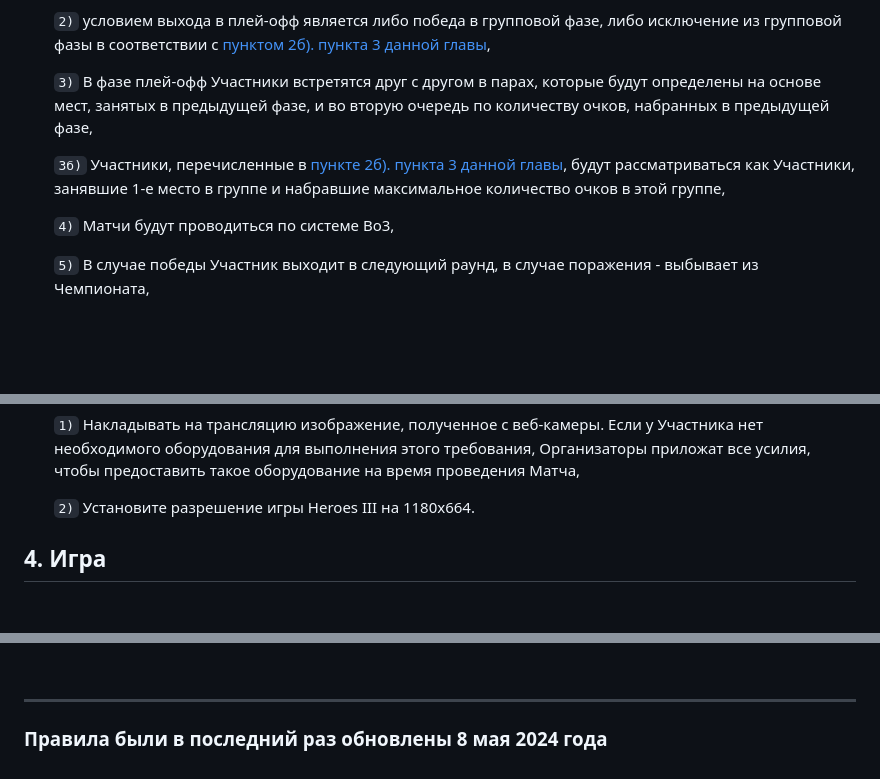
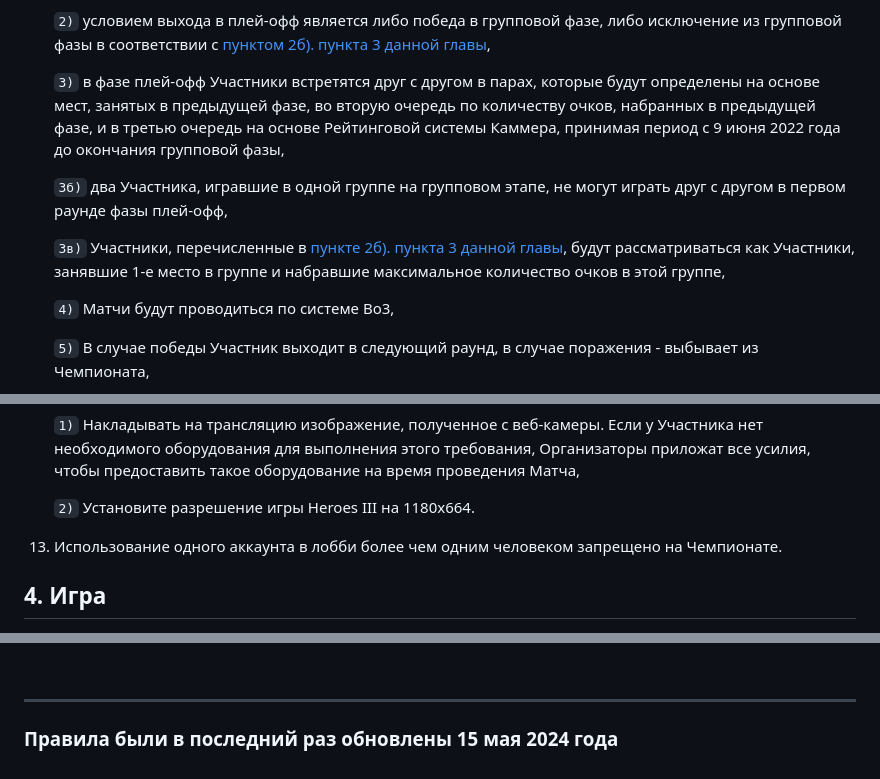
Before and after one commit to H3-gg/25th-Anniversary-Champioships, a Markdown page: rus/Правила_турнира_Heroes_of_Might_and_Magic_III_XXV_Anniversary_Championship.md, 3 parts joined by grey strips. GitHub-like rendering; blank space fills up the shorter version.

Commit message:
enhancement: Rus translation of 899e9f3

```diff
--- a/rus/Правила_турнира_Heroes_of_Might_and_Magic_III_XXV_Anniversary_Championship.md
+++ b/rus/Правила_турнира_Heroes_of_Might_and_Magic_III_XXV_Anniversary_Championship.md
@@ -122,9 +122,11 @@
 
    `2)` условием выхода в плей-офф является либо победа в групповой фазе, либо исключение из групповой фазы в соответствии с [пунктом 2б). пункта 3 данной главы](#пункт-2-3-2б),
 
-   `3)` В фазе плей-офф Участники встретятся друг с другом в парах, которые будут определены на основе мест, занятых в предыдущей фазе, и во вторую очередь по количеству очков, набранных в предыдущей фазе,
+   `3)` в фазе плей-офф Участники встретятся друг с другом в парах, которые будут определены на основе мест, занятых в предыдущей фазе, во вторую очередь по количеству очков, набранных в предыдущей фазе, и в третью очередь на основе Рейтинговой системы Каммера, принимая период с 9 июня 2022 года до окончания групповой фазы,
 
-   `3б)` Участники, перечисленные в [пункте 2б). пункта 3 данной главы](#пункт-2-3-2б), будут рассматриваться как Участники, занявшие 1-е место в группе и набравшие максимальное количество очков в этой группе,
+   `3б)` два Участника, игравшие в одной группе на групповом этапе, не могут играть друг с другом в первом раунде фазы плей-офф,
+
+   `3в)` Участники, перечисленные в [пункте 2б). пункта 3 данной главы](#пункт-2-3-2б), будут рассматриваться как Участники, занявшие 1-е место в группе и набравшие максимальное количество очков в этой группе,
 
    `4)` Матчи будут проводиться по системе Bo3,
 
@@ -220,6 +222,8 @@
     `1)` Накладывать на трансляцию изображение, полученное с веб-камеры. Если у Участника нет необходимого оборудования для выполнения этого требования, Организаторы приложат все усилия, чтобы предоставить такое оборудование на время проведения Матча,
 
     `2)` Установите разрешение игры Heroes III на 1180x664.
+
+13. Использование одного аккаунта в лобби более чем одним человеком запрещено на Чемпионате.
 
 ## 4. Игра
 
@@ -351,4 +355,4 @@
 <br/>
 <hr>
 
-### Правила были в последний раз обновлены 8 мая 2024 года
+### Правила были в последний раз обновлены 15 мая 2024 года
```
